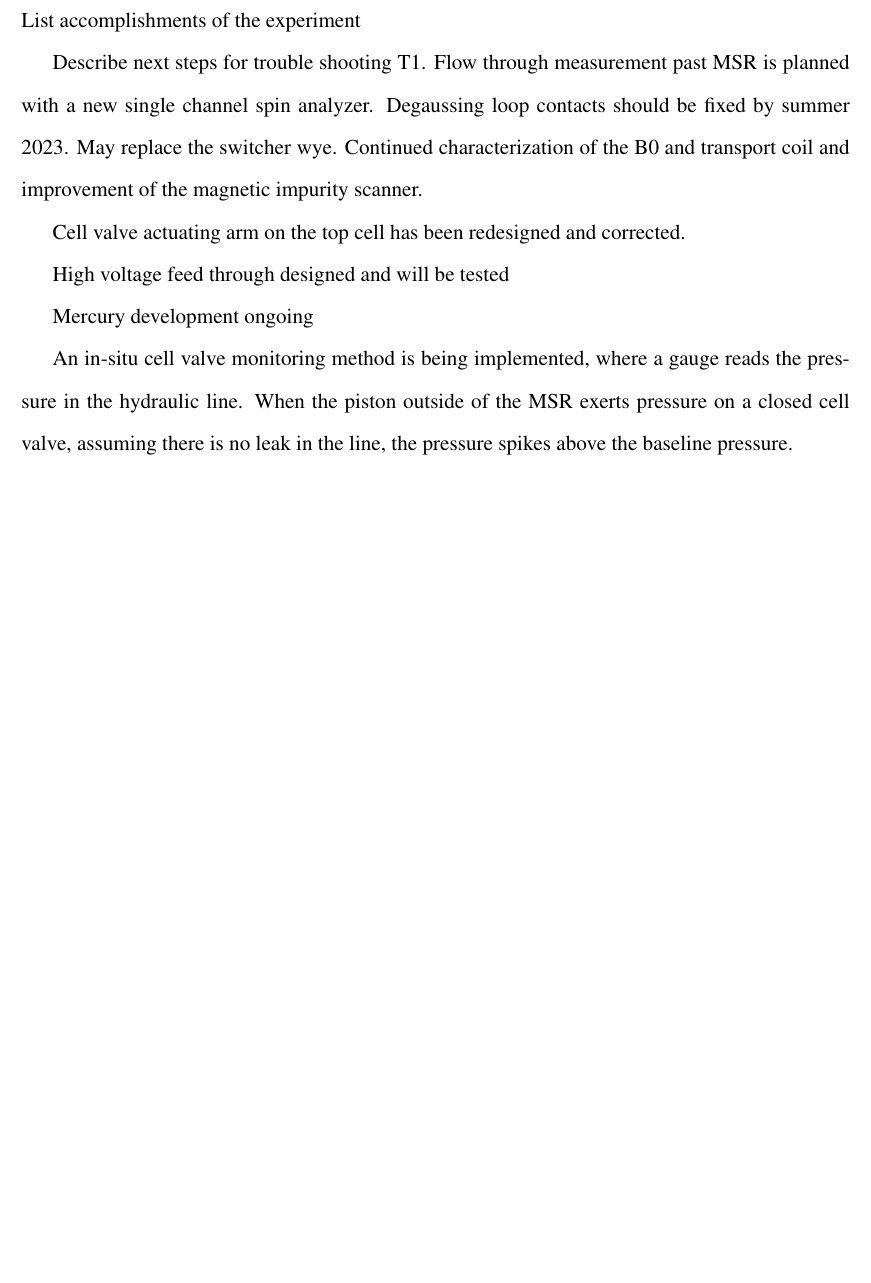
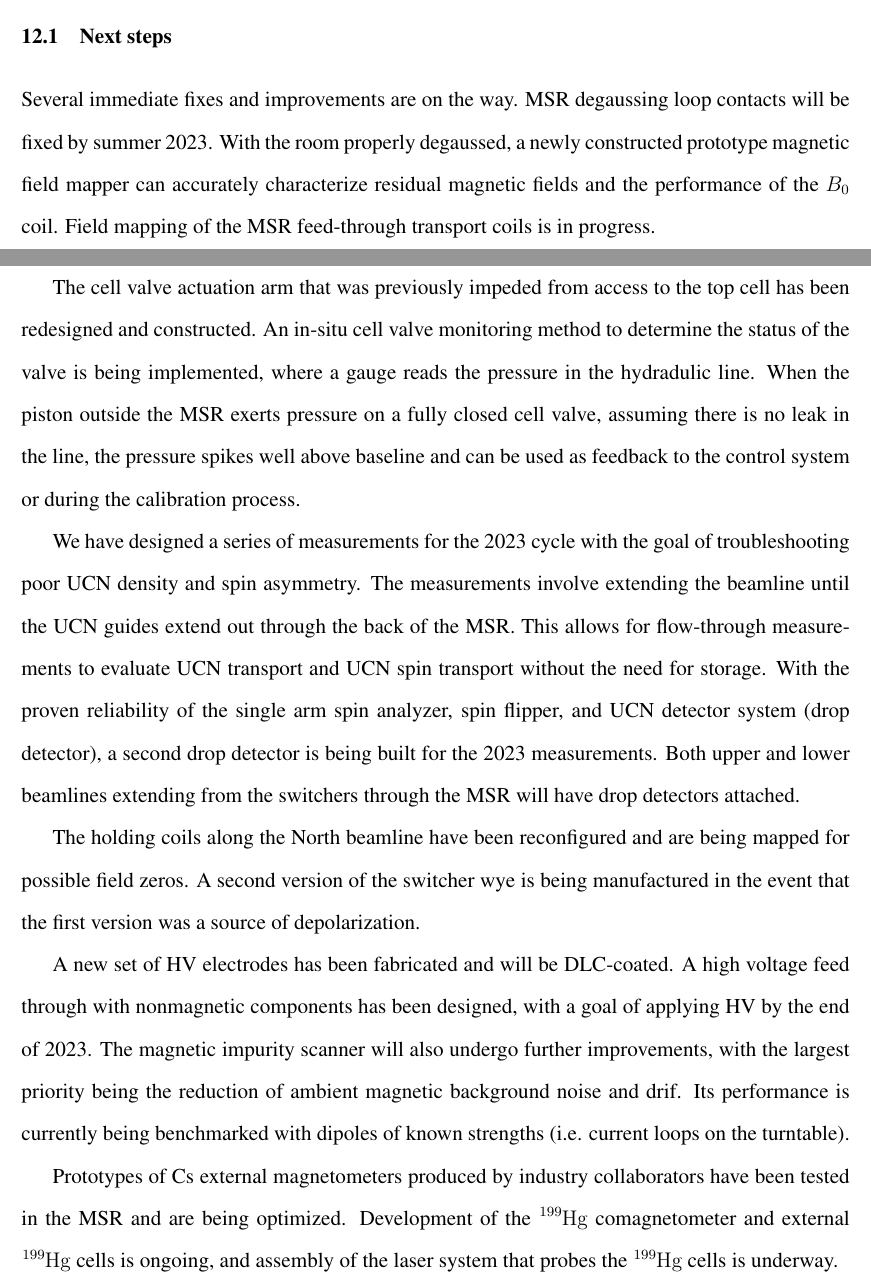
Before and after one commit to dougUCN/thesis, a LaTeX thesis (main.tex, which reads chapters/conclusion.tex, frontmatter/glossary.tex): part of page 165 of 191 before the commit and two parts of pages 165 and 166 of 192 after it, the two joined at a grey line, cut at the place of the change, the shorter picture padded with empty space. Compiled offline with pdfLaTeX.

Commit message:
Draft of conclusion

```diff
--- a/chapters/conclusion.tex
+++ b/chapters/conclusion.tex
@@ -4,16 +4,24 @@
 
 %%%%%%%%%%%%%%%%%%%%%%%%%%%%%%%%%%%%%%%%%%
 
-List accomplishments of the experiment
+Since successfully demonstrating the Ramsey method of oscillatory fields on stored \acrshort{ucn} with a prototype apparatus in 2017, the \acrshort{lanl} \acrshort{nedm} experiment has continuously undergone iterative improvements. A large \acrshort{msr} with a shielding factor of $10^5$ and residual fields $<\qty{0.5}{nT}$ was assembled and installed. The performance of the North beamline has been characterized, and UCN in excess of \num{40000} have been stored in a prototype chamber, sufficient to achieve a statistical uncertainty of $\sigma_{\gls*{d_n}}=\num{3.32e-27}e\,\text{cm (90\% \acrshort{cl})}$ in 5 calendar years of production running.
 
-Describe next steps for trouble shooting T1. Flow through measurement past MSR is planned with a new single channel spin analyzer. Degaussing loop contacts should be fixed by summer 2023. May replace the switcher wye. Continued characterization of the B0 and transport coil and improvement of the magnetic impurity scanner.
+The first iteration of the central nEDM apparatus, including the vacuum chamber, electrodes, hydraulic cell valves, and cell wall, has been fabricated and installed in the MSR. Two UCN switchers for UCN transport have been tested and installed on the North beamline. The $B_0$ and MSR feed-through transport coils, essential components of the UCN spin transport and manipulation package, have also been installed. We have developed a magnetic impurity scanning system with $\sim \qty{0.1}{nT}$ resolution and scanned all installed experimental components. A simultaneous spin analyzer was fabricated and tested with polarized UCN. It has since been upgraded, and a second simultaneous spin analyzer has been built with the improved design. Since 2020, a high resolution \qty{250}{MHz} \acrshort{adc} has been used and tested with UCN signals from both \acrshort{sipm}s and \acrshort{pmt}s. Early iterations of a central experiment control system have been used, and a proof-of-concept control system hosted on the internal LANL network has been created.
 
-Cell valve actuating arm on the top cell has been redesigned and corrected.
+%%%%%%%%%%%%%%%%%%%%%%%%%%%%%%%%%%%%%%%%%%
 
-High voltage feed through designed and will be tested
+\section{Next steps}
 
-Mercury development ongoing
+%%%%%%%%%%%%%%%%%%%%%%%%%%%%%%%%%%%%%%%%%%
 
+Several immediate fixes and improvements are on the way. MSR degaussing loop contacts will be fixed by summer 2023. With the room properly degaussed, a newly constructed prototype magnetic field mapper can accurately characterize residual magnetic fields and the performance of the $B_0$ coil. Field mapping of the MSR feed-through transport coils is in progress.
 
+The cell valve actuation arm that was previously impeded from access to the top cell has been redesigned and constructed. An in-situ cell valve monitoring method to determine the status of the valve is being implemented, where a gauge reads the pressure in the hydradulic line. When the piston outside the MSR exerts pressure on a fully closed cell valve, assuming there is no leak in the line, the pressure spikes well above baseline and can be used as feedback to the control system or during the calibration process.
 
-An in-situ cell valve monitoring method is being implemented, where a gauge reads the pressure in the hydraulic line. When the piston outside of the MSR exerts pressure on a closed cell valve, assuming there is no leak in the line, the pressure spikes above the baseline pressure.
+We have designed a series of measurements for the 2023 cycle with the goal of troubleshooting poor UCN density and spin asymmetry. The measurements involve extending the beamline until the UCN guides extend out through the back of the MSR. This allows for flow-through measurements to evaluate UCN transport and UCN spin transport without the need for storage. With the proven reliability of the single arm spin analyzer, spin flipper, and UCN detector system (drop detector), a second drop detector is being built for the 2023 measurements. Both upper and lower beamlines extending from the switchers through the MSR will have drop detectors attached.
+
+The holding coils along the North beamline have been reconfigured and are being mapped for possible field zeros. A second version of the switcher wye is being manufactured in the event that the first version was a source of depolarization.
+
+A new set of \acrshort{hv} electrodes has been fabricated and will be \acrshort{dlc}-coated. A high voltage feed through with nonmagnetic components has been designed, with a goal of applying HV by the end of 2023. The magnetic impurity scanner will also undergo further improvements, with the largest priority being the reduction of ambient magnetic background noise and drif. Its performance is currently being benchmarked with dipoles of known strengths (i.e. current loops on the turntable).
+
+Prototypes of Cs external magnetometers produced by industry collaborators have been tested in the MSR and are being optimized. Development of the \hg comagnetometer and external \hg cells is ongoing, and assembly of the laser system that probes the \hg cells is underway.
--- a/frontmatter/glossary.tex
+++ b/frontmatter/glossary.tex
@@ -181,6 +181,8 @@
 
 \newacronym{ssa}{SSA}{Simultaneous spin analyzer}
 
+\newacronym{adc}{ADC}{Analog to digital converter}
+
 %%%%%%%%%%%%%%%%%%%%%%%%%%%%%%%%%%%
 % Custom glossary style for symbols
 %%%%%%%%%%%%%%%%%%%%%%%%%%%%%%%%%%%
```
Also changed, not shown: chapters/daq.tex (+1 -1 lines), chapters/monteCarlo.tex (+2 -2 lines), frontmatter/acknowledgements.tex (+5 -5 lines).
